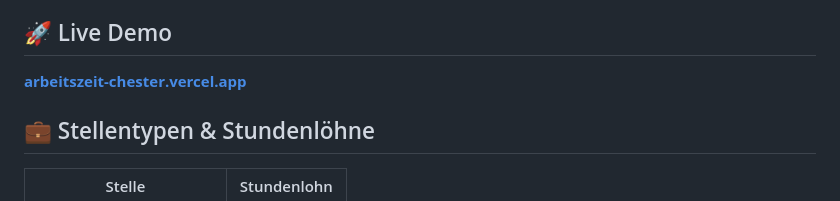
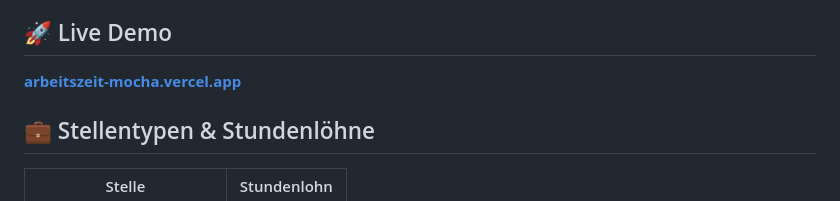
Before and after one commit to phillipschwarz/arbeitszeit, a Markdown page: README.md, the part around the change. Drawn GitHub-style.

Commit message:
docs: update deployment URL to arbeitszeit-mocha.vercel.app
Co-Authored-By: Claude Opus 4.5 <noreply@anthropic.com>

```diff
--- a/README.md
+++ b/README.md
@@ -17,7 +17,7 @@ Ein minimalistischer Arbeitszeitrechner mit Supabase-Backend und Light/Dark Them
 
 ## 🚀 Live Demo
 
-**[arbeitszeit-chester.vercel.app](https://arbeitszeit-chester.vercel.app/)**
+**[arbeitszeit-mocha.vercel.app](https://arbeitszeit-mocha.vercel.app/)**
 
 ## 💼 Stellentypen & Stundenlöhne
 
```
Also changed, not shown: whats-next.md (+1 -1 lines).
